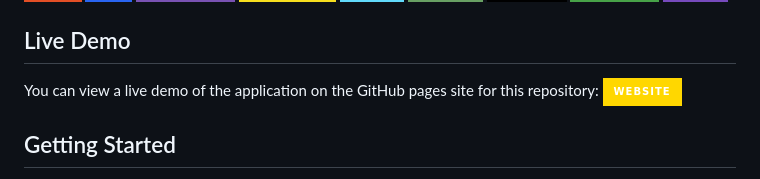
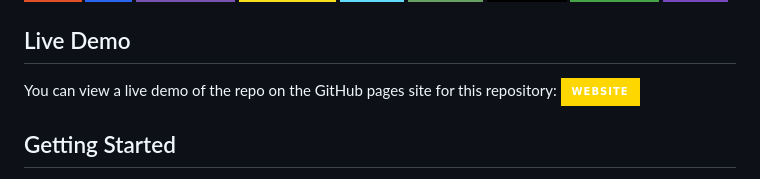
Before and after one commit to asadali27232/SP21-BCS-A-007_Web-MERN, a Markdown page: README.md, the part around the change. Rendered like a GitHub page; badges without logos.

```diff
--- a/README.md
+++ b/README.md
@@ -47,7 +47,7 @@ This repository is created to support the Web Technologies course. It aims to pr
 
 ## Live Demo
 
-You can view a live demo of the application on the GitHub pages site for this repository: [![Website](https://img.shields.io/badge/Website-FFD700?style=for-the-badge&logoColor=black)](https://asadali27232.github.io/SP21-BCS-A-007_Web-MERN/)
+You can view a live demo of the repo on the GitHub pages site for this repository: [![Repo Website](https://img.shields.io/badge/Website-FFD700?style=for-the-badge&logoColor=white)](https://asadali27232.github.io/SP21-BCS-A-007_Web-MERN/)
 
 ## Getting Started
 
```
